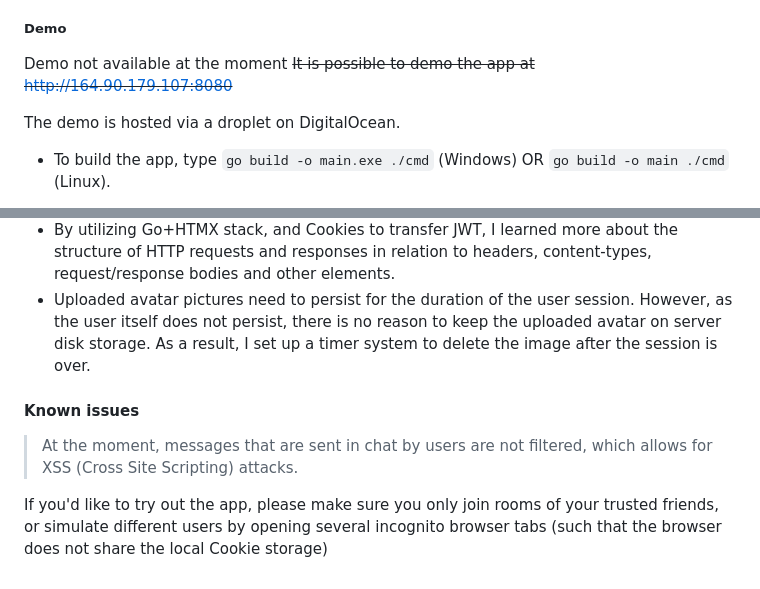
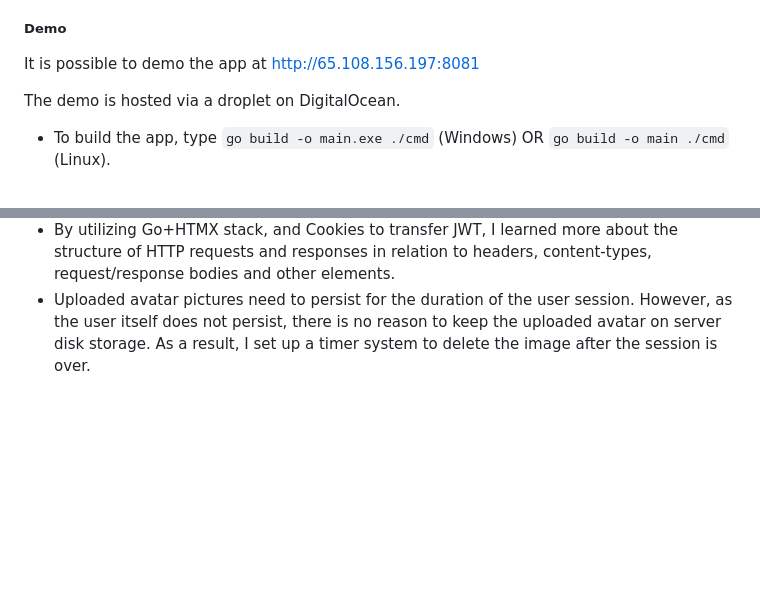
Before and after one commit to kiriyms/temporary_chat_go, a Markdown page: README.md, 2 parts joined by grey strips. Drawn GitHub-style; blank space fills up the shorter version.

Commit message:
fix: update README

```diff
--- a/README.md
+++ b/README.md
@@ -21,8 +21,7 @@ Made in Go + HTMX.
 
 ##### **Demo**
 
-Demo not available at the moment
-~~It is possible to demo the app at http://164.90.179.107:8080~~
+It is possible to demo the app at http://65.108.156.197:8081
 
 The demo is hosted via a droplet on DigitalOcean.
 
@@ -70,9 +69,3 @@ The application was done using the following technologies:
 - The HATEOAS does not easily support client-side interactivity, however, I wanted to try out setting up some simple interactive animations. To achieve that, I used HTMX lifecycle events to act on the server responses and hook up Javascript functions in the browser that provided some limited intercativity.
 - By utilizing Go+HTMX stack, and Cookies to transfer JWT, I learned more about the structure of HTTP requests and responses in relation to headers, content-types, request/response bodies and other elements.
 - Uploaded avatar pictures need to persist for the duration of the user session. However, as the user itself does not persist, there is no reason to keep the uploaded avatar on server disk storage. As a result, I set up a timer system to delete the image after the session is over.
-
-#### Known issues
-
-> At the moment, messages that are sent in chat by users are not filtered, which allows for XSS (Cross Site Scripting) attacks.
-
-If you'd like to try out the app, please make sure you only join rooms of your trusted friends, or simulate different users by opening several incognito browser tabs (such that the browser does not share the local Cookie storage)
```
